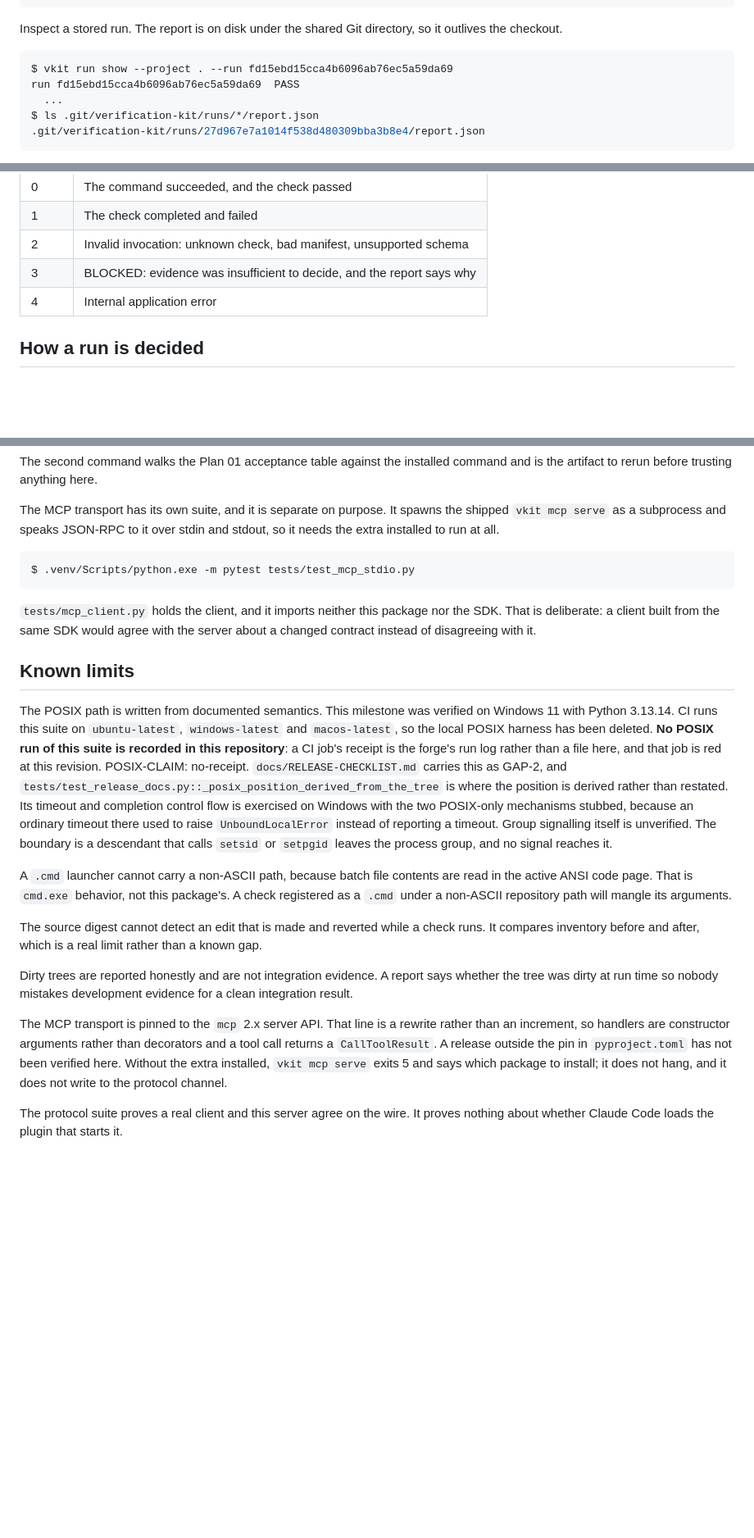
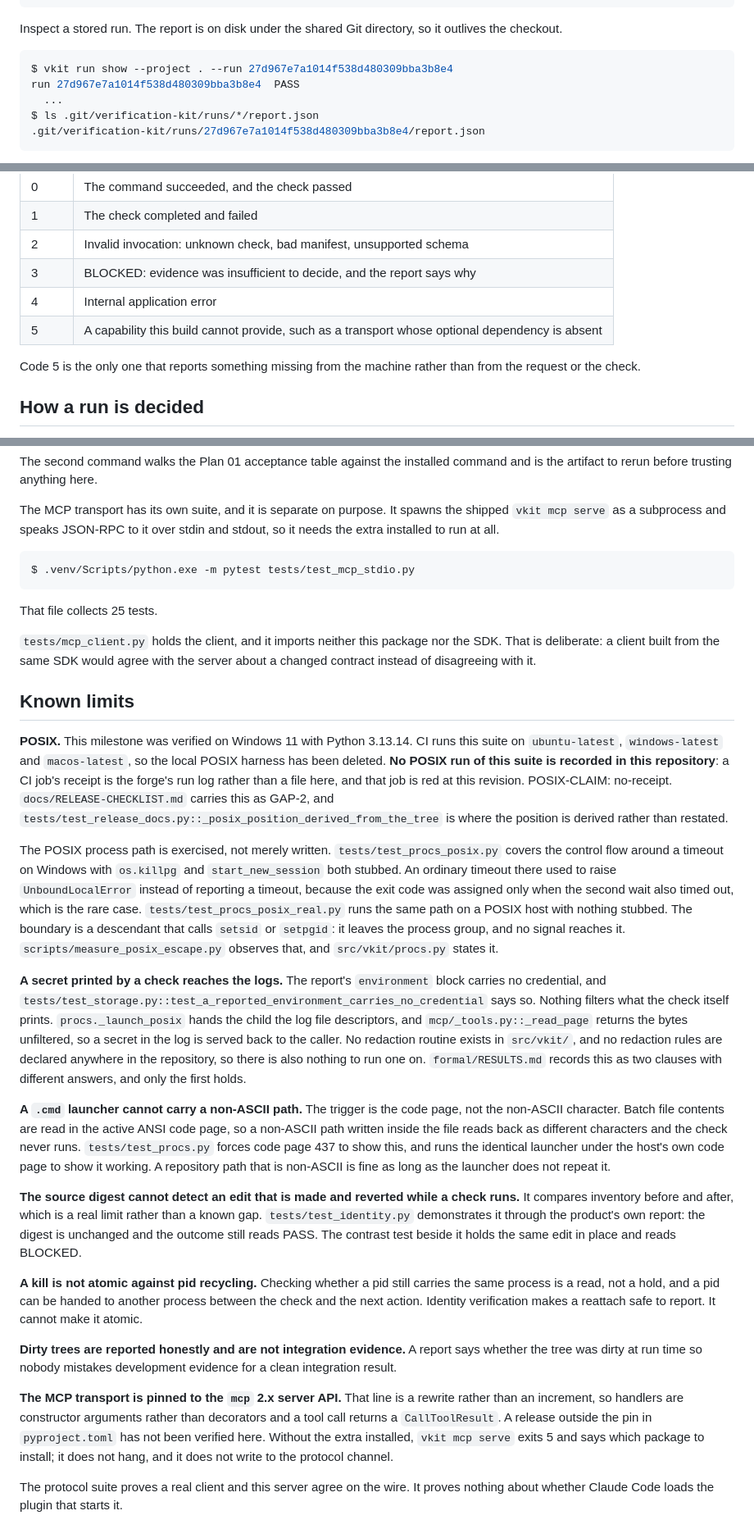
Before and after one commit to RoyCoding8/vkit, a Markdown page: README.md, 3 parts joined by grey strips. Shown at 82% size. GitHub-like rendering; blank space fills up the shorter version.

````diff
--- a/README.md
+++ b/README.md
@@ -91,8 +91,8 @@ Inspect a stored run. The report is on disk under the shared Git directory, so
 it outlives the checkout.
 
 ```console
-$ vkit run show --project . --run fd15ebd15cca4b6096ab76ec5a59da69
-run fd15ebd15cca4b6096ab76ec5a59da69  PASS
+$ vkit run show --project . --run 27d967e7a1014f538d480309bba3b8e4
+run 27d967e7a1014f538d480309bba3b8e4  PASS
   ...
 $ ls .git/verification-kit/runs/*/report.json
 .git/verification-kit/runs/27d967e7a1014f538d480309bba3b8e4/report.json
@@ -110,6 +110,10 @@ to stderr, so `vkit ... --json | jq` always works.
 | 2 | Invalid invocation: unknown check, bad manifest, unsupported schema |
 | 3 | BLOCKED: evidence was insufficient to decide, and the report says why |
 | 4 | Internal application error |
+| 5 | A capability this build cannot provide, such as a transport whose optional dependency is absent |
+
+Code 5 is the only one that reports something missing from the machine rather
+than from the request or the check.
 
 ## How a run is decided
 
@@ -196,46 +200,74 @@ stdin and stdout, so it needs the extra installed to run at all.
 $ .venv/Scripts/python.exe -m pytest tests/test_mcp_stdio.py
 ```
 
+That file collects 25 tests.
+
 `tests/mcp_client.py` holds the client, and it imports neither this package
 nor the SDK. That is deliberate: a client built from the same SDK would agree
 with the server about a changed contract instead of disagreeing with it.
 
 ## Known limits
 
-The POSIX path is written from documented semantics. This milestone was
-verified on Windows 11 with Python 3.13.14. CI runs this suite on
-`ubuntu-latest`, `windows-latest` and `macos-latest`, so the local POSIX harness
-has been deleted. **No POSIX run of this suite is recorded in this
-repository**: a CI job's receipt is the forge's run log rather than a file here,
-and that job is red at this revision. POSIX-CLAIM: no-receipt.
+**POSIX.** This milestone was verified on Windows 11 with Python 3.13.14. CI
+runs this suite on `ubuntu-latest`, `windows-latest` and `macos-latest`, so the
+local POSIX harness has been deleted. **No POSIX run of this suite is recorded
+in this repository**: a CI job's receipt is the forge's run log rather than a
+file here, and that job is red at this revision. POSIX-CLAIM: no-receipt.
 `docs/RELEASE-CHECKLIST.md` carries this as GAP-2, and
 `tests/test_release_docs.py::_posix_position_derived_from_the_tree` is where
 the position is derived rather than restated.
-Its timeout and completion control flow is exercised on Windows with the two
-POSIX-only mechanisms stubbed, because an ordinary timeout there used to raise
-`UnboundLocalError` instead of reporting a timeout. Group signalling itself is
-unverified. The boundary is a descendant that calls `setsid` or `setpgid` leaves
-the process group, and no signal reaches it.
 
-A `.cmd` launcher cannot carry a non-ASCII path, because batch file contents are
-read in the active ANSI code page. That is `cmd.exe` behavior, not this
-package's. A check registered as a `.cmd` under a non-ASCII repository path will
-mangle its arguments.
+The POSIX process path is exercised, not merely written.
+`tests/test_procs_posix.py` covers the control flow around a timeout on Windows
+with `os.killpg` and `start_new_session` both stubbed. An ordinary timeout there
+used to raise `UnboundLocalError` instead of reporting a timeout, because the
+exit code was assigned only when the second wait also timed out, which is the
+rare case. `tests/test_procs_posix_real.py` runs the same path on a POSIX host
+with nothing stubbed. The boundary is a descendant that calls `setsid` or
+`setpgid`: it leaves the process group, and no signal reaches it.
+`scripts/measure_posix_escape.py` observes that, and `src/vkit/procs.py` states
+it.
 
-The source digest cannot detect an edit that is made and reverted while a check
-runs. It compares inventory before and after, which is a real limit rather than
-a known gap.
+**A secret printed by a check reaches the logs.** The report's `environment`
+block carries no credential, and
+`tests/test_storage.py::test_a_reported_environment_carries_no_credential` says
+so. Nothing filters what the check itself prints. `procs._launch_posix` hands
+the child the log file descriptors, and `mcp/_tools.py::_read_page` returns the
+bytes unfiltered, so a secret in the log is served back to the caller. No
+redaction routine exists in `src/vkit/`, and no redaction rules are declared
+anywhere in the repository, so there is also nothing to run one on.
+`formal/RESULTS.md` records this as two clauses with different answers, and only
+the first holds.
 
-Dirty trees are reported honestly and are not integration evidence. A report
+**A `.cmd` launcher cannot carry a non-ASCII path.** The trigger is the code
+page, not the non-ASCII character. Batch file contents are read in the active
+ANSI code page, so a non-ASCII path written inside the file reads back as
+different characters and the check never runs. `tests/test_procs.py` forces code
+page 437 to show this, and runs the identical launcher under the host's own code
+page to show it working. A repository path that is non-ASCII is fine as long as
+the launcher does not repeat it.
+
+**The source digest cannot detect an edit that is made and reverted while a check
+runs.** It compares inventory before and after, which is a real limit rather than
+a known gap. `tests/test_identity.py` demonstrates it through the product's own
+report: the digest is unchanged and the outcome still reads PASS. The contrast
+test beside it holds the same edit in place and reads BLOCKED.
+
+**A kill is not atomic against pid recycling.** Checking whether a pid still
+carries the same process is a read, not a hold, and a pid can be handed to
+another process between the check and the next action. Identity verification
+makes a reattach safe to report. It cannot make it atomic.
+
+**Dirty trees are reported honestly and are not integration evidence.** A report
 says whether the tree was dirty at run time so nobody mistakes development
 evidence for a clean integration result.
 
-The MCP transport is pinned to the `mcp` 2.x server API. That line is a
-rewrite rather than an increment, so handlers are constructor arguments
-rather than decorators and a tool call returns a `CallToolResult`. A release
-outside the pin in `pyproject.toml` has not been verified here. Without the
-extra installed, `vkit mcp serve` exits 5 and says which package to install;
-it does not hang, and it does not write to the protocol channel.
+**The MCP transport is pinned to the `mcp` 2.x server API.** That line is a
+rewrite rather than an increment, so handlers are constructor arguments rather
+than decorators and a tool call returns a `CallToolResult`. A release outside
+the pin in `pyproject.toml` has not been verified here. Without the extra
+installed, `vkit mcp serve` exits 5 and says which package to install; it does
+not hang, and it does not write to the protocol channel.
 
 The protocol suite proves a real client and this server agree on the wire. It
 proves nothing about whether Claude Code loads the plugin that starts it.
````
Also changed, not shown: REPORT.md (+137 -95 lines), docs/PILOT.md (+60 -51 lines).
